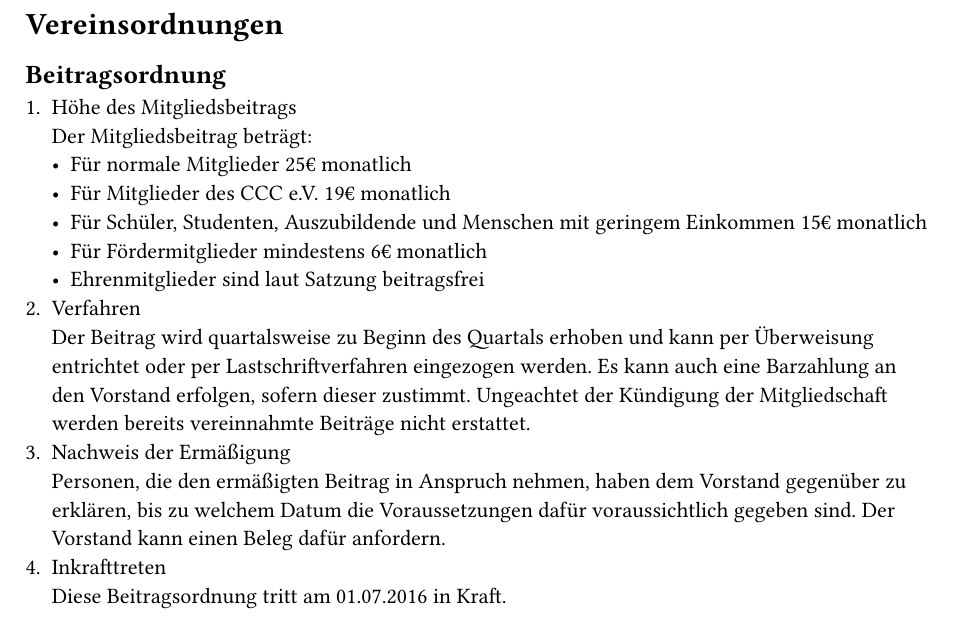
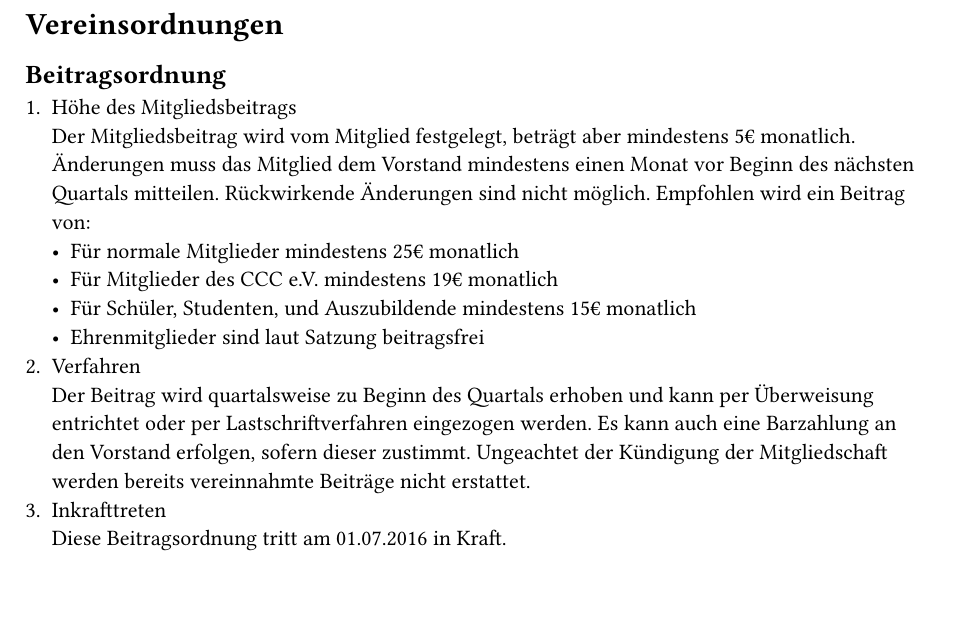
Before and after one commit to vandocx/entropia-satzung, a Typst document (vereinsordnungen.typ): part of the page, cut so that both start at the same text, the shorter picture padded with empty space. Compiled offline with Typst 0.15.

Commit message:
Flexibler Mitgliedsbeitrag
Es gibt in vielen Fällen Abweichungen von Beitragsordnung. Um das
flexibler zu gestalten wird mit dieser Änderung nur noch ein
Mindestbeitrag festgelegt und aus den vorherigen Beiträgen werden
Empfehlungen.

```diff
--- a/vereinsordnungen.typ
+++ b/vereinsordnungen.typ
@@ -1,11 +1,13 @@
 = Vereinsordnungen
 == Beitragsordnung
-+ Höhe des Mitgliedsbeitrags\ Der Mitgliedsbeitrag beträgt:
-  - Für normale Mitglieder 25€ monatlich
-  - Für Mitglieder des CCC e.V. 19€ monatlich
-  - Für Schüler, Studenten, Auszubildende und Menschen mit geringem Einkommen
-    15€ monatlich
-  - Für Fördermitglieder mindestens 6€ monatlich
++ Höhe des Mitgliedsbeitrags\
+  Der Mitgliedsbeitrag wird vom Mitglied festgelegt, beträgt aber mindestens 5€
+  monatlich. Änderungen muss das Mitglied dem Vorstand mindestens einen Monat
+  vor Beginn des nächsten Quartals mitteilen. Rückwirkende Änderungen sind nicht
+  möglich. Empfohlen wird ein Beitrag von:
+  - Für normale Mitglieder mindestens 25€ monatlich
+  - Für Mitglieder des CCC e.V. mindestens 19€ monatlich
+  - Für Schüler, Studenten, und Auszubildende mindestens 15€ monatlich
   - Ehrenmitglieder sind laut Satzung beitragsfrei
 + Verfahren\
   Der Beitrag wird quartalsweise zu Beginn des Quartals erhoben und kann per
@@ -13,10 +15,6 @@
   kann auch eine Barzahlung an den Vorstand erfolgen, sofern dieser zustimmt.
   Ungeachtet der Kündigung der Mitgliedschaft werden bereits vereinnahmte
   Beiträge nicht erstattet.
-+ Nachweis der Ermäßigung\
-  Personen, die den ermäßigten Beitrag in Anspruch nehmen, haben dem Vorstand
-  gegenüber zu erklären, bis zu welchem Datum die Voraussetzungen dafür
-  voraussichtlich gegeben sind. Der Vorstand kann einen Beleg dafür anfordern.
 + Inkrafttreten\
   Diese Beitragsordnung tritt am 01.07.2016 in Kraft.
 
```
